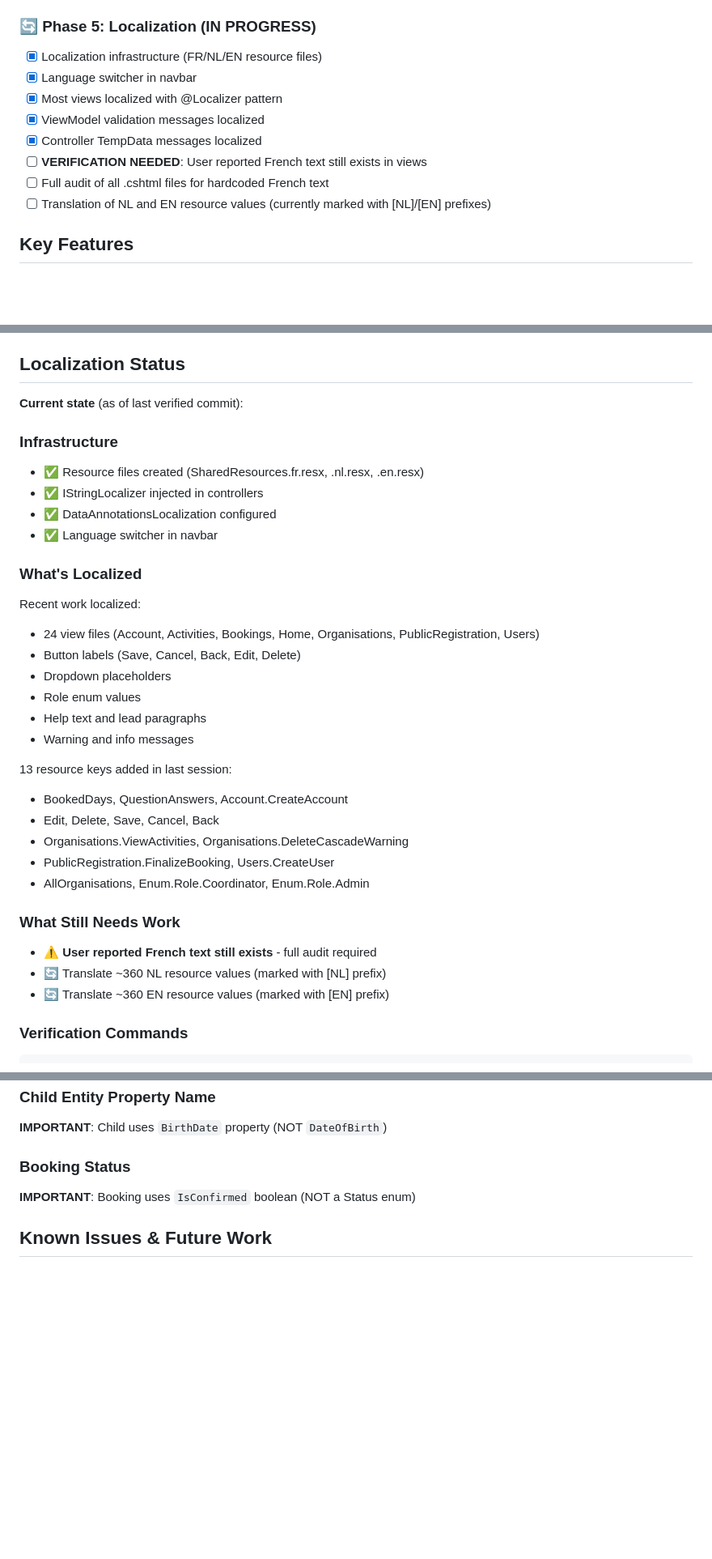
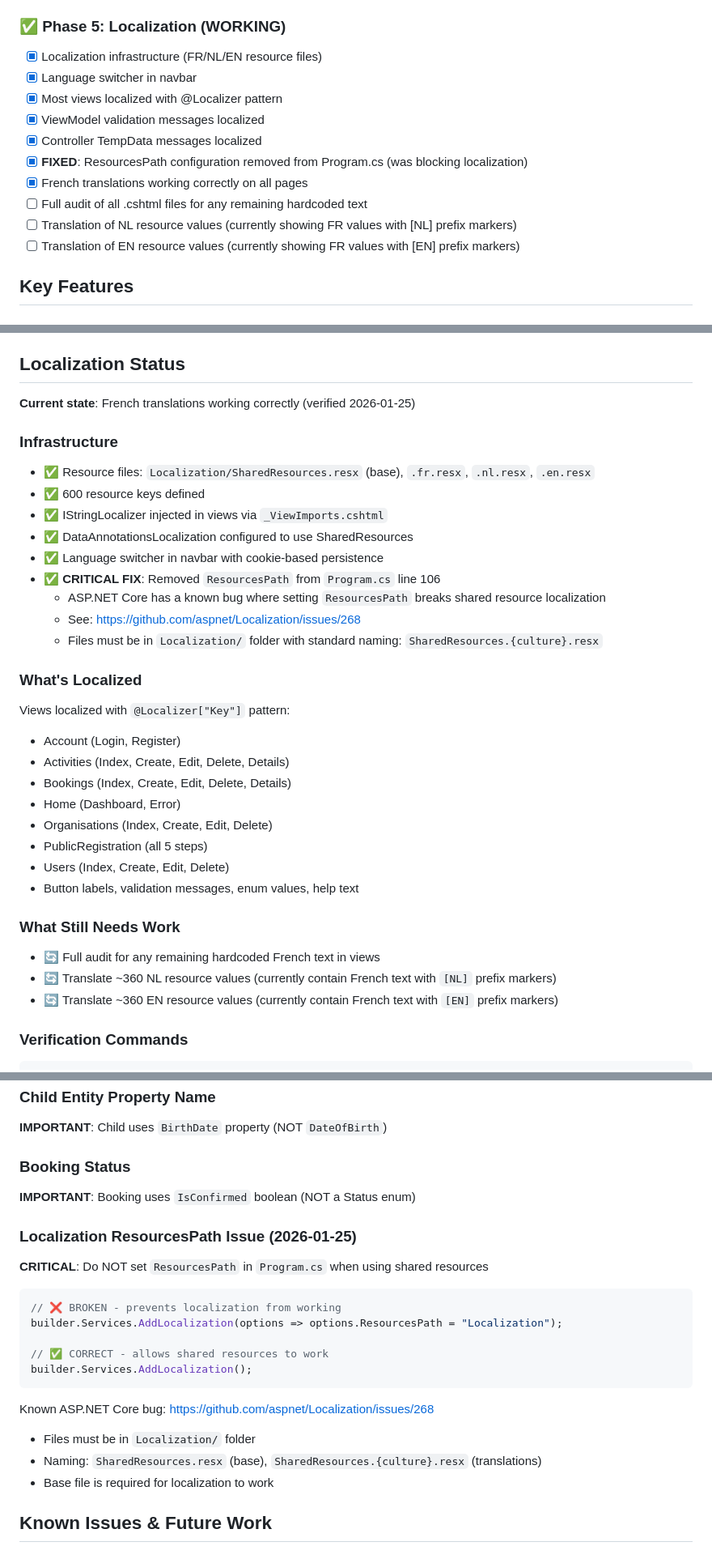
Before and after one commit to ogautier1980/cedeva-v2, a Markdown page: CLAUDE.md, 3 parts joined by grey strips. Shown at 81% size. Rendered like a GitHub page; blank space fills up the shorter version.

Commit message:
docs: Update CLAUDE.md with localization fix and diagnostic rules
- Added Rule #6: DIAGNOSE BEFORE CHANGING (critical lesson from today)
- Documented ResourcesPath bug and fix in Bug Fixes section
- Updated Phase 5 status: localization now working correctly
- Updated Localization Status with current state and what remains
- Emphasized importance of investigating before making changes

````diff
--- a/CLAUDE.md
+++ b/CLAUDE.md
@@ -127,15 +136,17 @@ src/
 - [x] Presence Management (daily attendance tracking)
 - [x] ActivityManagement Module (centralized activity hub)
 
-### 🔄 Phase 5: Localization (IN PROGRESS)
+### ✅ Phase 5: Localization (WORKING)
 - [x] Localization infrastructure (FR/NL/EN resource files)
 - [x] Language switcher in navbar
 - [x] Most views localized with @Localizer pattern
 - [x] ViewModel validation messages localized
 - [x] Controller TempData messages localized
-- [ ] **VERIFICATION NEEDED**: User reported French text still exists in views
-- [ ] Full audit of all .cshtml files for hardcoded French text
-- [ ] Translation of NL and EN resource values (currently marked with [NL]/[EN] prefixes)
+- [x] **FIXED**: ResourcesPath configuration removed from Program.cs (was blocking localization)
+- [x] French translations working correctly on all pages
+- [ ] Full audit of all .cshtml files for any remaining hardcoded text
+- [ ] Translation of NL resource values (currently showing FR values with [NL] prefix markers)
+- [ ] Translation of EN resource values (currently showing FR values with [EN] prefix markers)
 
 ## Key Features
 
@@ -246,34 +257,34 @@ dotnet ef database update --project src/Cedeva.Infrastructure --startup-project
 
 ## Localization Status
 
-**Current state** (as of last verified commit):
+**Current state**: French translations working correctly (verified 2026-01-25)
 
 ### Infrastructure
-- ✅ Resource files created (SharedResources.fr.resx, .nl.resx, .en.resx)
-- ✅ IStringLocalizer injected in controllers
-- ✅ DataAnnotationsLocalization configured
-- ✅ Language switcher in navbar
+- ✅ Resource files: `Localization/SharedResources.resx` (base), `.fr.resx`, `.nl.resx`, `.en.resx`
+- ✅ 600 resource keys defined
+- ✅ IStringLocalizer injected in views via `_ViewImports.cshtml`
+- ✅ DataAnnotationsLocalization configured to use SharedResources
+- ✅ Language switcher in navbar with cookie-based persistence
+- ✅ **CRITICAL FIX**: Removed `ResourcesPath` from `Program.cs` line 106
+  - ASP.NET Core has a known bug where setting `ResourcesPath` breaks shared resource localization
+  - See: https://github.com/aspnet/Localization/issues/268
+  - Files must be in `Localization/` folder with standard naming: `SharedResources.{culture}.resx`
 
 ### What's Localized
-Recent work localized:
-- 24 view files (Account, Activities, Bookings, Home, Organisations, PublicRegistration, Users)
-- Button labels (Save, Cancel, Back, Edit, Delete)
-- Dropdown placeholders
-- Role enum values
-- Help text and lead paragraphs
-- Warning and info messages
-
-13 resource keys added in last session:
-- BookedDays, QuestionAnswers, Account.CreateAccount
-- Edit, Delete, Save, Cancel, Back
-- Organisations.ViewActivities, Organisations.DeleteCascadeWarning
-- PublicRegistration.FinalizeBooking, Users.CreateUser
-- AllOrganisations, Enum.Role.Coordinator, Enum.Role.Admin
+Views localized with `@Localizer["Key"]` pattern:
+- Account (Login, Register)
+- Activities (Index, Create, Edit, Delete, Details)
+- Bookings (Index, Create, Edit, Delete, Details)
+- Home (Dashboard, Error)
+- Organisations (Index, Create, Edit, Delete)
+- PublicRegistration (all 5 steps)
+- Users (Index, Create, Edit, Delete)
+- Button labels, validation messages, enum values, help text
 
 ### What Still Needs Work
-- ⚠️ **User reported French text still exists** - full audit required
-- 🔄 Translate ~360 NL resource values (marked with [NL] prefix)
-- 🔄 Translate ~360 EN resource values (marked with [EN] prefix)
+- 🔄 Full audit for any remaining hardcoded French text in views
+- 🔄 Translate ~360 NL resource values (currently contain French text with `[NL]` prefix markers)
+- 🔄 Translate ~360 EN resource values (currently contain French text with `[EN]` prefix markers)
 
 ### Verification Commands
 ```bash
@@ -306,6 +317,20 @@ Always use `.IgnoreQueryFilters()` in seeders (no authenticated user context).
 ### Booking Status
 **IMPORTANT**: Booking uses `IsConfirmed` boolean (NOT a Status enum)
 
+### Localization ResourcesPath Issue (2026-01-25)
+**CRITICAL**: Do NOT set `ResourcesPath` in `Program.cs` when using shared resources
+```csharp
+// ❌ BROKEN - prevents localization from working
+builder.Services.AddLocalization(options => options.ResourcesPath = "Localization");
+
+// ✅ CORRECT - allows shared resources to work
+builder.Services.AddLocalization();
+```
+Known ASP.NET Core bug: https://github.com/aspnet/Localization/issues/268
+- Files must be in `Localization/` folder
+- Naming: `SharedResources.resx` (base), `SharedResources.{culture}.resx` (translations)
+- Base file is required for localization to work
+
 ## Known Issues & Future Work
 
 ### Current Warnings
````
Also changed, not shown: other parts of CLAUDE.md (+9 -0 lines).
